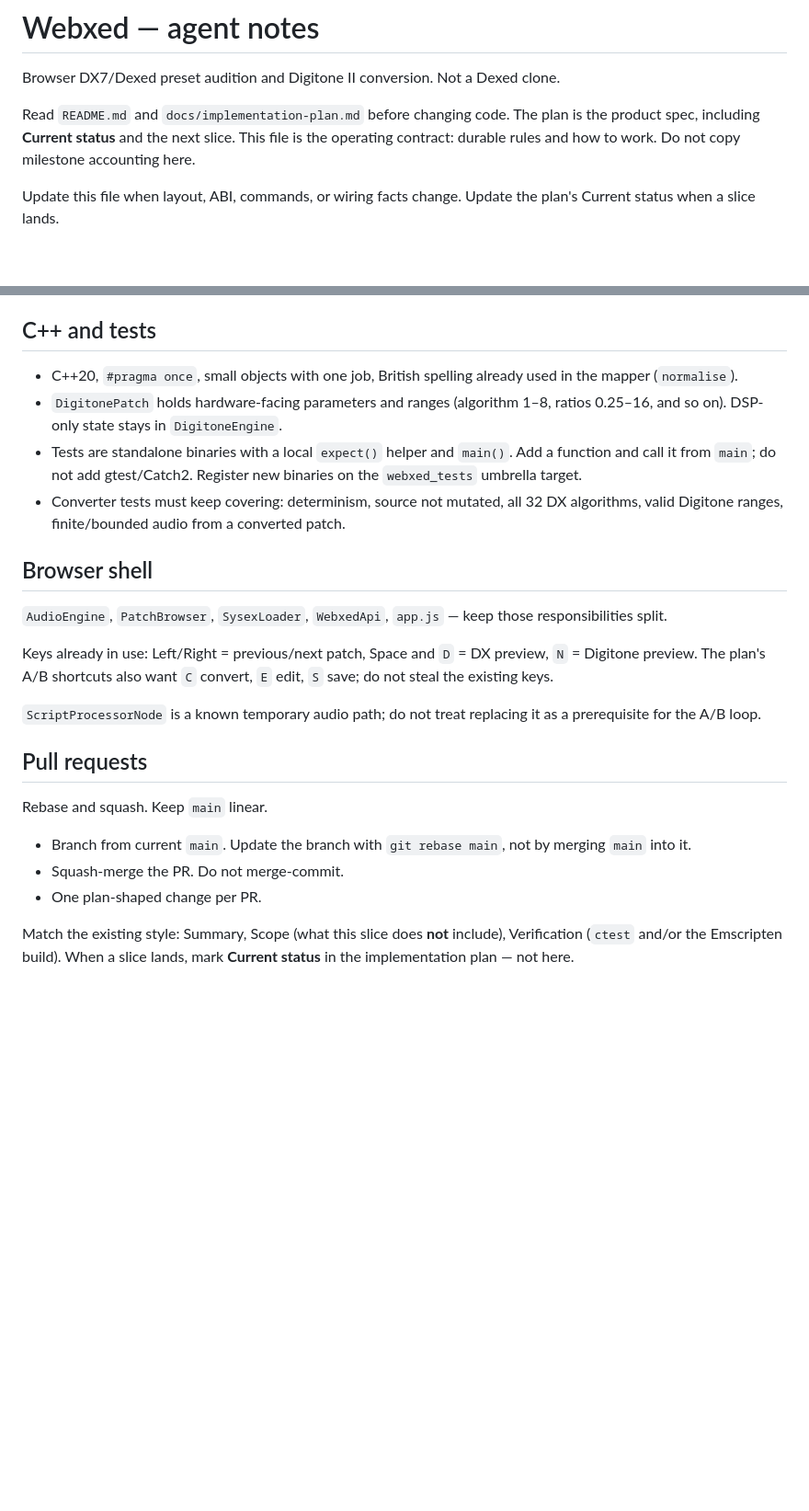
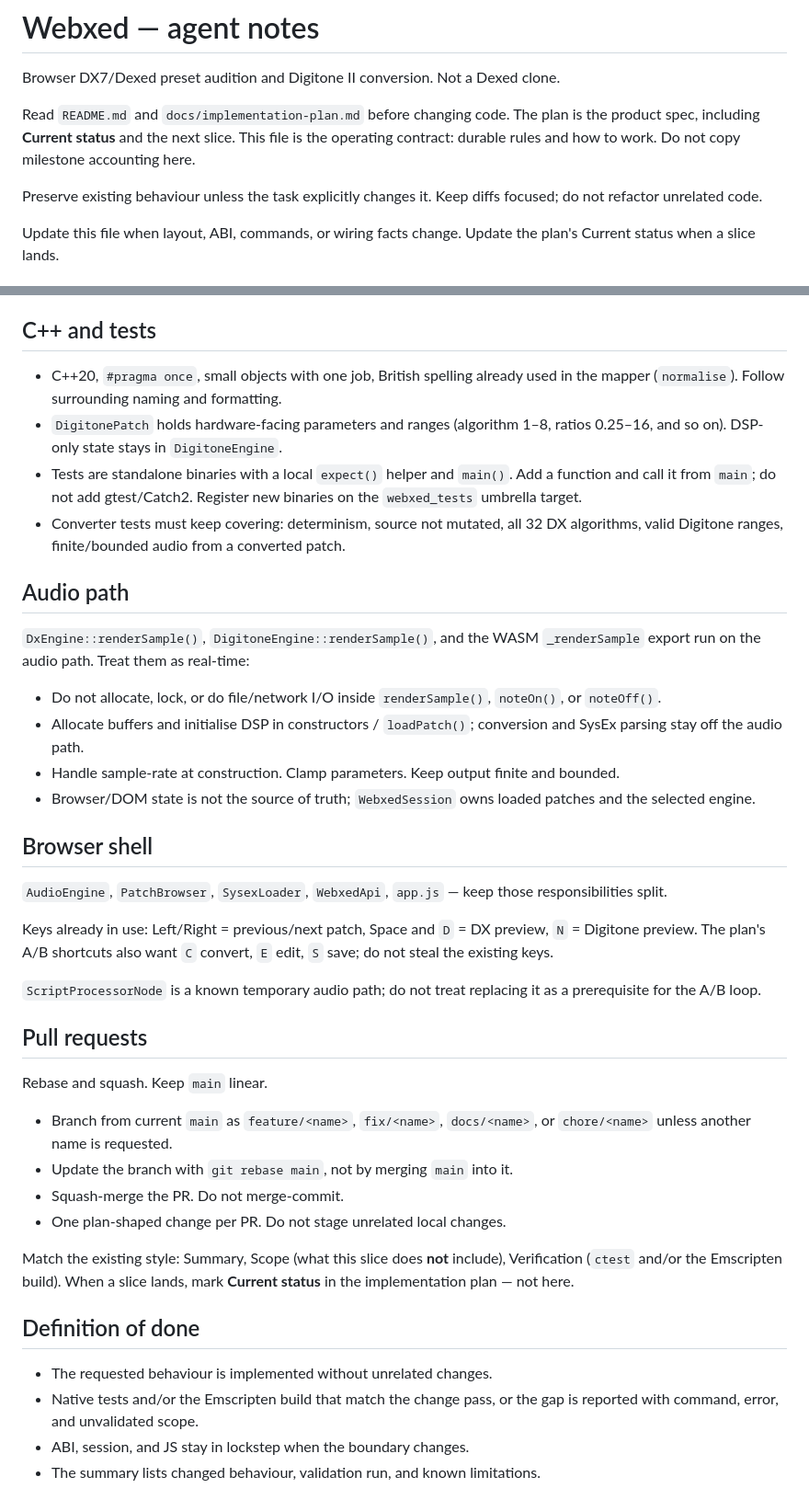
Before and after one commit to p-prakapienka/webxed, a Markdown page: AGENTS.md, 2 parts joined by grey strips. Shown at 92% size. Rendered like a GitHub page; blank space fills up the shorter version.

Commit message:
Borrow focused-diff, DSP, and validation-gap rules from Androtone

```diff
--- a/AGENTS.md
+++ b/AGENTS.md
@@ -3,6 +3,8 @@
 Browser DX7/Dexed preset audition and Digitone II conversion. Not a Dexed clone.
 
 Read `README.md` and `docs/implementation-plan.md` before changing code. The plan is the product spec, including **Current status** and the next slice. This file is the operating contract: durable rules and how to work. Do not copy milestone accounting here.
+
+Preserve existing behaviour unless the task explicitly changes it. Keep diffs focused; do not refactor unrelated code.
 
 Update this file when layout, ABI, commands, or wiring facts change. Update the plan's Current status when a slice lands.
 
@@ -92,10 +96,19 @@ Working state lives in `ConversionContext`. Results are `ConversionResult { Digi
 
 ## C++ and tests
 
-- C++20, `#pragma once`, small objects with one job, British spelling already used in the mapper (`normalise`).
+- C++20, `#pragma once`, small objects with one job, British spelling already used in the mapper (`normalise`). Follow surrounding naming and formatting.
 - `DigitonePatch` holds hardware-facing parameters and ranges (algorithm 1–8, ratios 0.25–16, and so on). DSP-only state stays in `DigitoneEngine`.
 - Tests are standalone binaries with a local `expect()` helper and `main()`. Add a function and call it from `main`; do not add gtest/Catch2. Register new binaries on the `webxed_tests` umbrella target.
 - Converter tests must keep covering: determinism, source not mutated, all 32 DX algorithms, valid Digitone ranges, finite/bounded audio from a converted patch.
+
+## Audio path
+
+`DxEngine::renderSample()`, `DigitoneEngine::renderSample()`, and the WASM `_renderSample` export run on the audio path. Treat them as real-time:
+
+- Do not allocate, lock, or do file/network I/O inside `renderSample()`, `noteOn()`, or `noteOff()`.
+- Allocate buffers and initialise DSP in constructors / `loadPatch()`; conversion and SysEx parsing stay off the audio path.
+- Handle sample-rate at construction. Clamp parameters. Keep output finite and bounded.
+- Browser/DOM state is not the source of truth; `WebxedSession` owns loaded patches and the selected engine.
 
 ## Browser shell
 
@@ -109,8 +122,16 @@ Keys already in use: Left/Right = previous/next patch, Space and `D` = DX previe
 
 Rebase and squash. Keep `main` linear.
 
-- Branch from current `main`. Update the branch with `git rebase main`, not by merging `main` into it.
+- Branch from current `main` as `feature/<name>`, `fix/<name>`, `docs/<name>`, or `chore/<name>` unless another name is requested.
+- Update the branch with `git rebase main`, not by merging `main` into it.
 - Squash-merge the PR. Do not merge-commit.
-- One plan-shaped change per PR.
+- One plan-shaped change per PR. Do not stage unrelated local changes.
 
 Match the existing style: Summary, Scope (what this slice does **not** include), Verification (`ctest` and/or the Emscripten build). When a slice lands, mark **Current status** in the implementation plan — not here.
+
+## Definition of done
+
+- The requested behaviour is implemented without unrelated changes.
+- Native tests and/or the Emscripten build that match the change pass, or the gap is reported with command, error, and unvalidated scope.
+- ABI, session, and JS stay in lockstep when the boundary changes.
+- The summary lists changed behaviour, validation run, and known limitations.
```
Also changed, not shown: other parts of AGENTS.md (+2 -0 lines).
